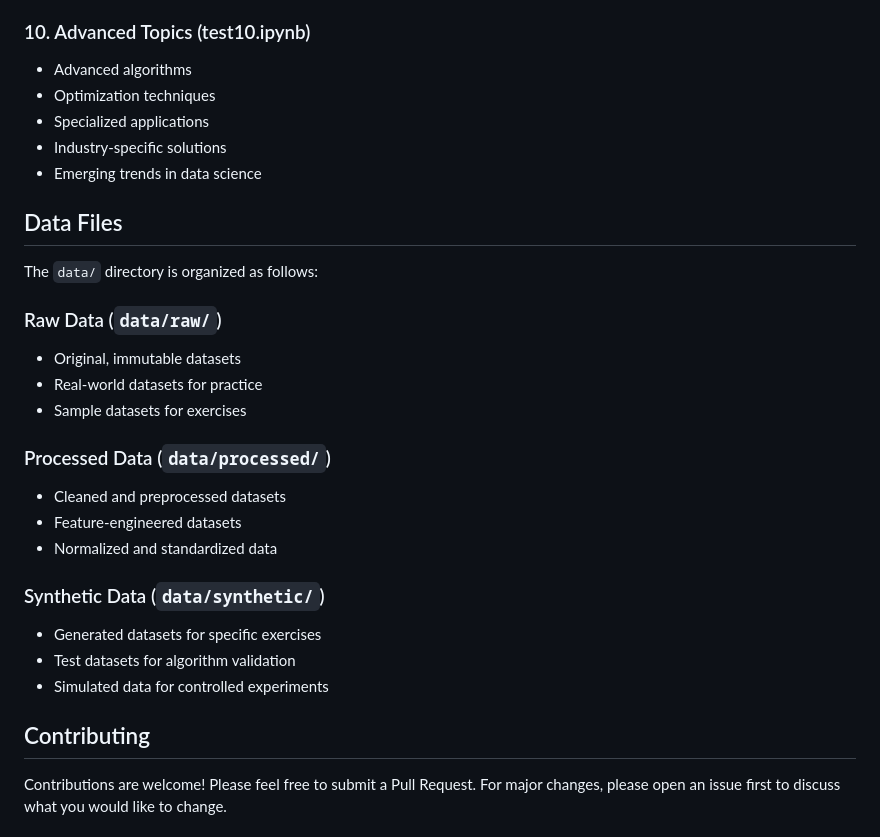
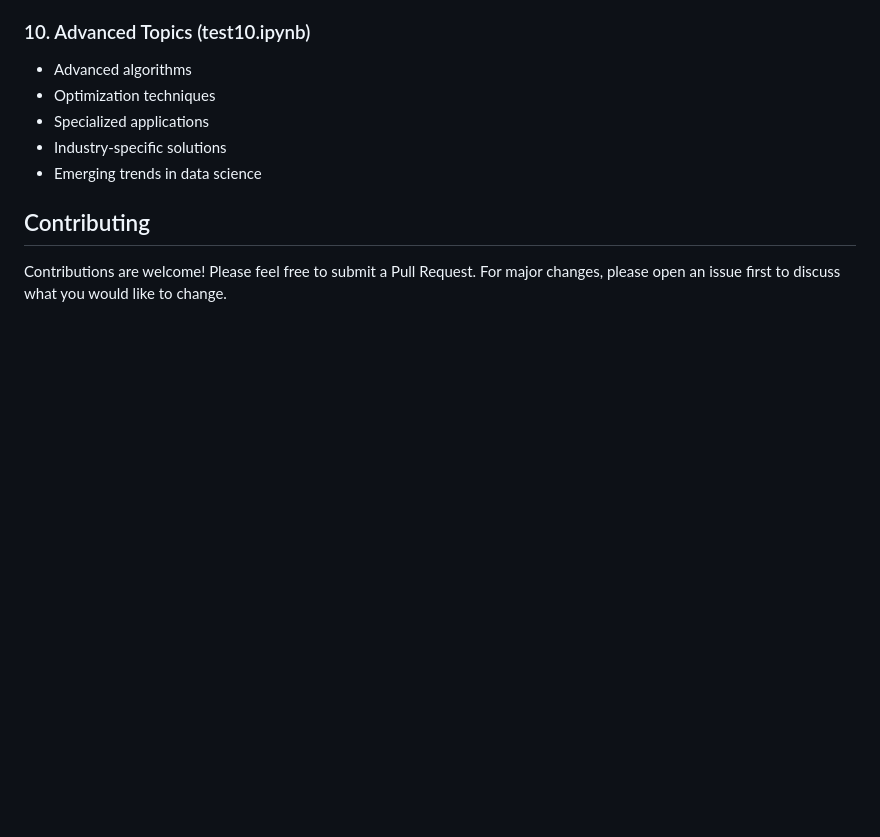
Before and after one commit to amarkanday/python-tutorials, a Markdown page: README.md, the part around the change. Drawn GitHub-style; blank space fills up the shorter version.

```diff
--- a/README.md
+++ b/README.md
@@ -177,25 +177,6 @@ The solutions are provided as a reference after you've attempted the exercises y
 - Industry-specific solutions
 - Emerging trends in data science
 
-## Data Files
-
-The `data/` directory is organized as follows:
-
-### Raw Data (`data/raw/`)
-- Original, immutable datasets
-- Real-world datasets for practice
-- Sample datasets for exercises
-
-### Processed Data (`data/processed/`)
-- Cleaned and preprocessed datasets
-- Feature-engineered datasets
-- Normalized and standardized data
-
-### Synthetic Data (`data/synthetic/`)
-- Generated datasets for specific exercises
-- Test datasets for algorithm validation
-- Simulated data for controlled experiments
-
 
 ## Contributing
 
```
